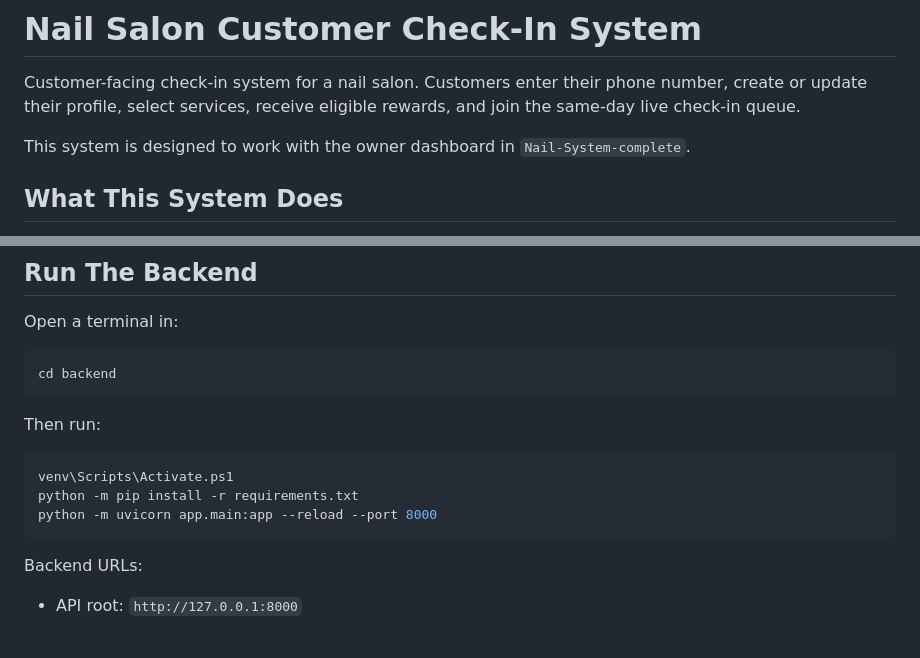
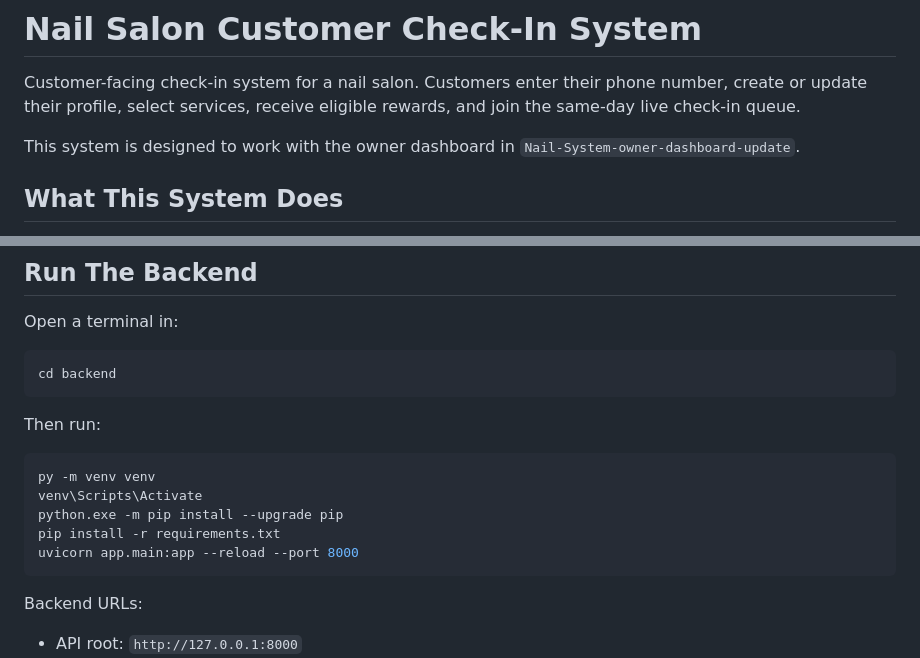
Before and after one commit to thutuyet1910/Nail-System, a Markdown page: README.md, 2 parts joined by grey strips. GitHub-like rendering; blank space fills up the shorter version.

````diff
--- a/README.md
+++ b/README.md
@@ -2,7 +2,7 @@
 
 Customer-facing check-in system for a nail salon. Customers enter their phone number, create or update their profile, select services, receive eligible rewards, and join the same-day live check-in queue.
 
-This system is designed to work with the owner dashboard in `Nail-System-complete`.
+This system is designed to work with the owner dashboard in `Nail-System-owner-dashboard-update`.
 
 ## What This System Does
 
@@ -60,9 +60,11 @@ cd backend
 Then run:
 
 ```powershell
-venv\Scripts\Activate.ps1
-python -m pip install -r requirements.txt
-python -m uvicorn app.main:app --reload --port 8000
+py -m venv venv
+venv\Scripts\Activate
+python.exe -m pip install --upgrade pip
+pip install -r requirements.txt
+uvicorn app.main:app --reload --port 8000
 ```
 
 Backend URLs:
````
